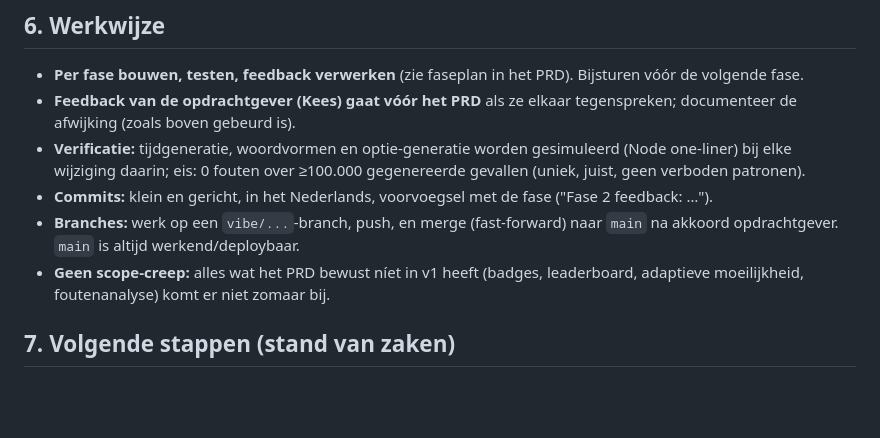
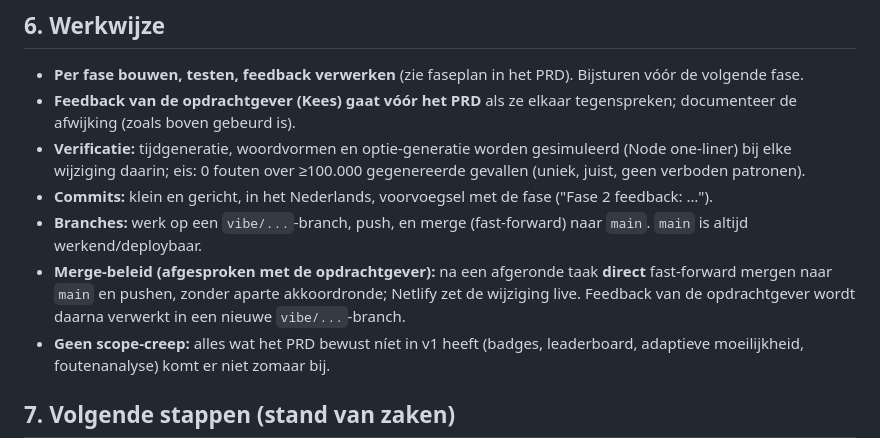
Before and after one commit to MeesKees7/klokmeester, a Markdown page: agents.md, the part around the change. Rendered like a GitHub page; blank space fills up the shorter version.

Commit message:
Fase 5: werkafspraak toegevoegd - direct fast-forward mergen naar main zonder aparte akkoordronde
Co-authored-by: MeesKees7 <MeesKees7@users.noreply.github.com>

```diff
--- a/agents.md
+++ b/agents.md
@@ -85,7 +85,8 @@ op de minuut. In de database is de daagtaak gewoon niveau 11
 - **Feedback van de opdrachtgever (Kees) gaat vóór het PRD** als ze elkaar tegenspreken; documenteer de afwijking (zoals boven gebeurd is).
 - **Verificatie:** tijdgeneratie, woordvormen en optie-generatie worden gesimuleerd (Node one-liner) bij elke wijziging daarin; eis: 0 fouten over ≥100.000 gegenereerde gevallen (uniek, juist, geen verboden patronen).
 - **Commits:** klein en gericht, in het Nederlands, voorvoegsel met de fase ("Fase 2 feedback: …").
-- **Branches:** werk op een `vibe/...`-branch, push, en merge (fast-forward) naar `main` na akkoord opdrachtgever. `main` is altijd werkend/deploybaar.
+- **Branches:** werk op een `vibe/...`-branch, push, en merge (fast-forward) naar `main`. `main` is altijd werkend/deploybaar.
+- **Merge-beleid (afgesproken met de opdrachtgever):** na een afgeronde taak **direct** fast-forward mergen naar `main` en pushen, zonder aparte akkoordronde; Netlify zet de wijziging live. Feedback van de opdrachtgever wordt daarna verwerkt in een nieuwe `vibe/...`-branch.
 - **Geen scope-creep:** alles wat het PRD bewust níet in v1 heeft (badges, leaderboard, adaptieve moeilijkheid, foutenanalyse) komt er niet zomaar bij.
 
 ## 7. Volgende stappen (stand van zaken)
```
